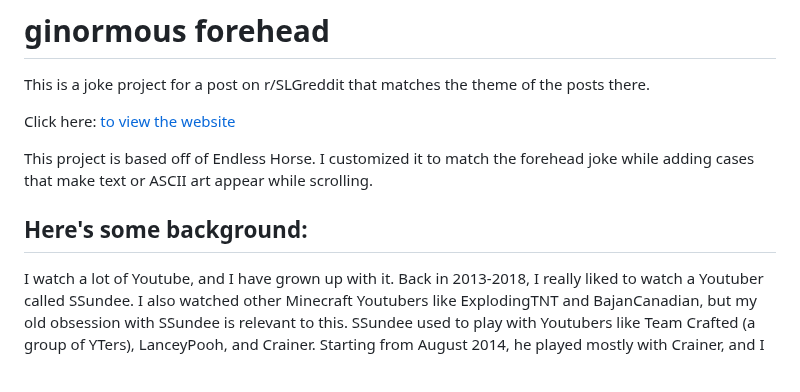
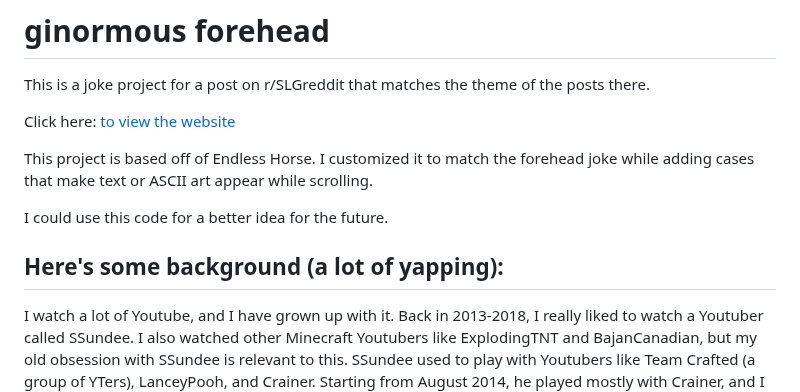
Before and after one commit to Incodi/ginormous-forehead, a Markdown page: README.md, the part around the change. GitHub-like rendering; blank space fills up the shorter version.

```diff
--- a/README.md
+++ b/README.md
@@ -7,7 +7,9 @@ Click here: [to view the website](https://incodi.github.io/ginormous-forehead/)
 This project is based off of Endless Horse.
 I customized it to match the forehead joke while adding cases that make text or ASCII art appear while scrolling.
 
-## Here's some background:
+I could use this code for a better idea for the future.
+
+## Here's some background (a lot of yapping):
 
 I watch a lot of Youtube, and I have grown up with it.
 Back in 2013-2018, I really liked to watch a Youtuber called SSundee.
```
